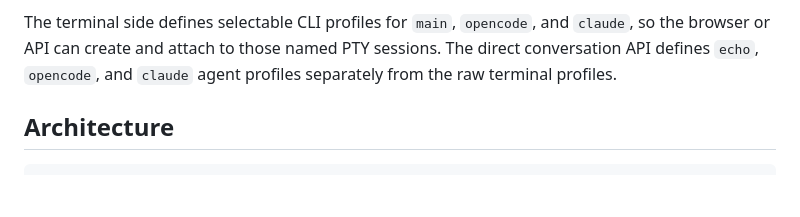
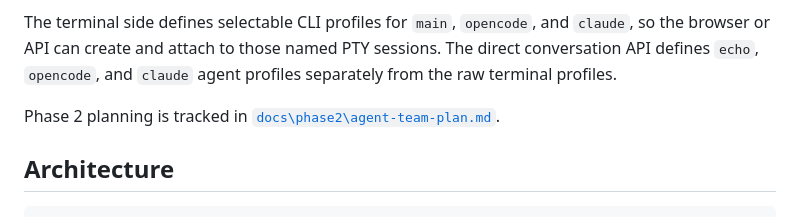
Before and after one commit to Drew593990/codex-shared-Terminal, a Markdown page: README.md, the part around the change. GitHub-like rendering; blank space fills up the shorter version.

Commit message:
docs: define phase 2 agent team plan

```diff
--- a/README.md
+++ b/README.md
@@ -69,6 +69,9 @@ The terminal side defines selectable CLI profiles for `main`, `opencode`, and
 `claude`, so the browser or API can create and attach to those named PTY
 sessions. The direct conversation API defines `echo`, `opencode`, and `claude`
 agent profiles separately from the raw terminal profiles.
+
+Phase 2 planning is tracked in
+[`docs\phase2\agent-team-plan.md`](docs/phase2/agent-team-plan.md).
 
 ## Architecture
 
```
Also changed, not shown: docs/phase2/agent-team-plan.md (added, +371 -0 lines).
